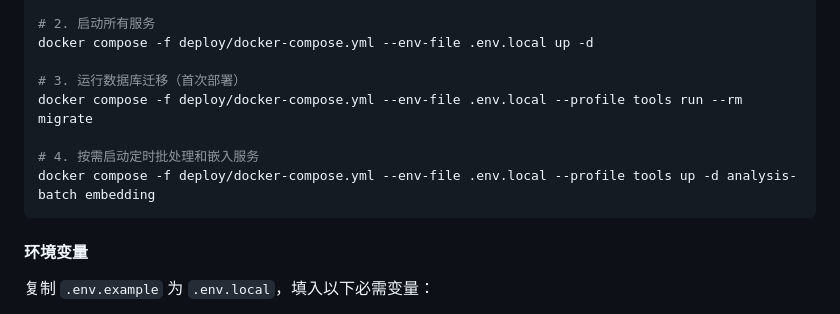
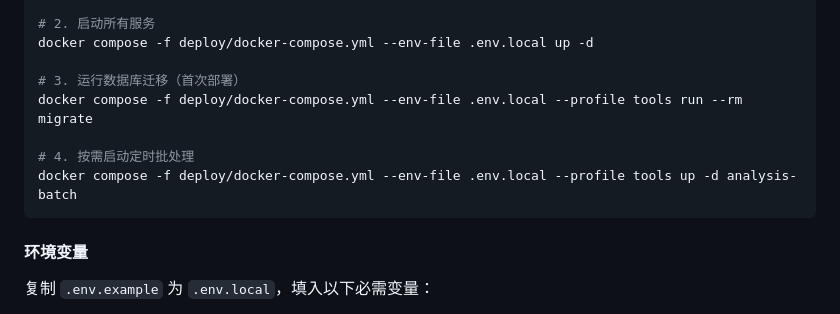
Before and after one commit to itsharex/new-api-gateway, a Markdown page: README.md, the part around the change. Rendered like a GitHub page.

Commit message:
docs: update README and ARCHITECTURE for embedding as required service
Co-Authored-By: Claude Opus 4.7 <noreply@anthropic.com>

````diff
--- a/README.md
+++ b/README.md
@@ -74,8 +74,8 @@ docker compose -f deploy/docker-compose.yml --env-file .env.local up -d
 # 3. 运行数据库迁移（首次部署）
 docker compose -f deploy/docker-compose.yml --env-file .env.local --profile tools run --rm migrate
 
-# 4. 按需启动定时批处理和嵌入服务
-docker compose -f deploy/docker-compose.yml --env-file .env.local --profile tools up -d analysis-batch embedding
+# 4. 按需启动定时批处理
+docker compose -f deploy/docker-compose.yml --env-file .env.local --profile tools up -d analysis-batch
 ```
 
 #### 环境变量
````
Also changed, not shown: ARCHITECTURE.md (+1 -1 lines).
